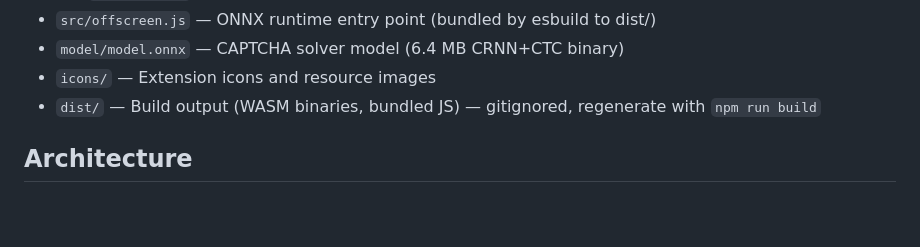
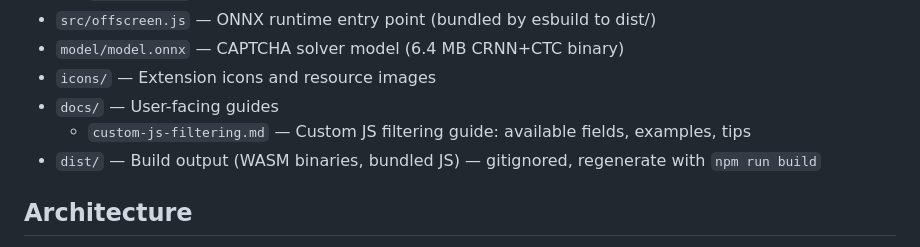
Before and after one commit to Mahrkeenerh/IkaTools, a Markdown page: CLAUDE.md, the part around the change. Rendered like a GitHub page; blank space fills up the shorter version.

```diff
--- a/CLAUDE.md
+++ b/CLAUDE.md
@@ -63,6 +63,8 @@ No dev server — load unpacked extension directly from this directory in `chrom
 - `src/offscreen.js` — ONNX runtime entry point (bundled by esbuild to dist/)
 - `model/model.onnx` — CAPTCHA solver model (6.4 MB CRNN+CTC binary)
 - `icons/` — Extension icons and resource images
+- `docs/` — User-facing guides
+  - `custom-js-filtering.md` — Custom JS filtering guide: available fields, examples, tips
 - `dist/` — Build output (WASM binaries, bundled JS) — gitignored, regenerate with `npm run build`
 
 ## Architecture
```
Also changed, not shown: README.md (+1 -1 lines), docs/custom-js-filtering.md (added, +143 -0 lines).
